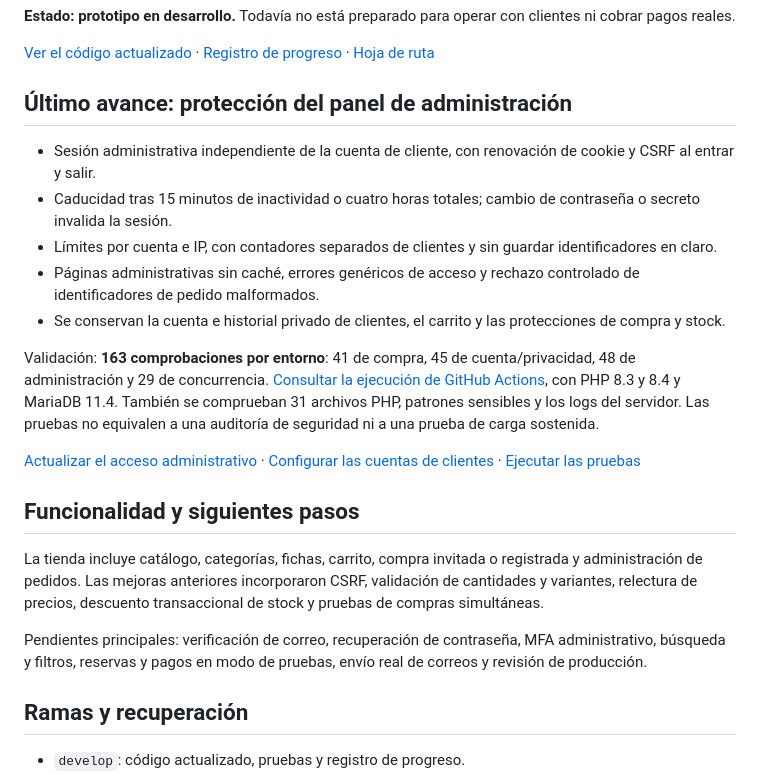
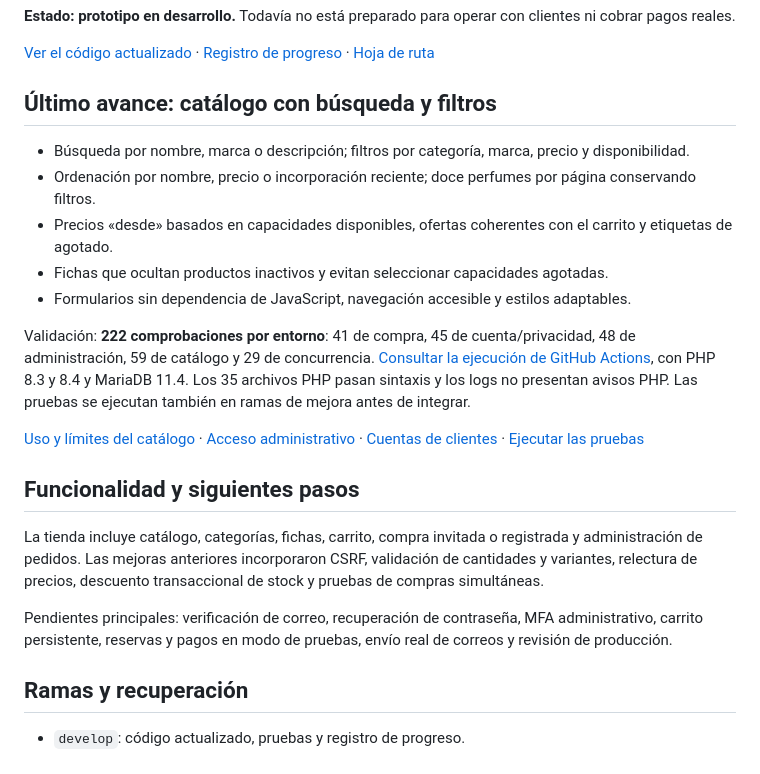
Before and after one commit to Rpfdeveloper/comercio-electronico, a Markdown page: README.md, the part around the change. GitHub-like rendering.

Commit message:
Presentar el catálogo actualizado y sus pruebas

```diff
--- a/README.md
+++ b/README.md
@@ -6,23 +6,23 @@ Proyecto académico de Comercio Electrónico de la UOC, desarrollado en PHP y My
 
 [Ver el código actualizado](https://github.com/Rpfdeveloper/comercio-electronico/tree/develop) · [Registro de progreso](https://github.com/Rpfdeveloper/comercio-electronico/blob/develop/docs/PROGRESO.md) · [Hoja de ruta](https://github.com/Rpfdeveloper/comercio-electronico/blob/develop/docs/HOJA_DE_RUTA.md)
 
-## Último avance: protección del panel de administración
+## Último avance: catálogo con búsqueda y filtros
 
-- Sesión administrativa independiente de la cuenta de cliente, con renovación de cookie y CSRF al entrar y salir.
-- Caducidad tras 15 minutos de inactividad o cuatro horas totales; cambio de contraseña o secreto invalida la sesión.
-- Límites por cuenta e IP, con contadores separados de clientes y sin guardar identificadores en claro.
-- Páginas administrativas sin caché, errores genéricos de acceso y rechazo controlado de identificadores de pedido malformados.
-- Se conservan la cuenta e historial privado de clientes, el carrito y las protecciones de compra y stock.
+- Búsqueda por nombre, marca o descripción; filtros por categoría, marca, precio y disponibilidad.
+- Ordenación por nombre, precio o incorporación reciente; doce perfumes por página conservando filtros.
+- Precios «desde» basados en capacidades disponibles, ofertas coherentes con el carrito y etiquetas de agotado.
+- Fichas que ocultan productos inactivos y evitan seleccionar capacidades agotadas.
+- Formularios sin dependencia de JavaScript, navegación accesible y estilos adaptables.
 
-Validación: **163 comprobaciones por entorno**: 41 de compra, 45 de cuenta/privacidad, 48 de administración y 29 de concurrencia. [Consultar la ejecución de GitHub Actions](https://github.com/Rpfdeveloper/comercio-electronico/actions/runs/41137901221), con PHP 8.3 y 8.4 y MariaDB 11.4. También se comprueban 31 archivos PHP, patrones sensibles y los logs del servidor. Las pruebas no equivalen a una auditoría de seguridad ni a una prueba de carga sostenida.
+Validación: **222 comprobaciones por entorno**: 41 de compra, 45 de cuenta/privacidad, 48 de administración, 59 de catálogo y 29 de concurrencia. [Consultar la ejecución de GitHub Actions](https://github.com/Rpfdeveloper/comercio-electronico/actions/runs/41141911642), con PHP 8.3 y 8.4 y MariaDB 11.4. Los 35 archivos PHP pasan sintaxis y los logs no presentan avisos PHP. Las pruebas se ejecutan también en ramas de mejora antes de integrar.
 
-[Actualizar el acceso administrativo](https://github.com/Rpfdeveloper/comercio-electronico/blob/develop/docs/ADMINISTRACION.md) · [Configurar las cuentas de clientes](https://github.com/Rpfdeveloper/comercio-electronico/blob/develop/docs/CUENTAS_CLIENTE.md) · [Ejecutar las pruebas](https://github.com/Rpfdeveloper/comercio-electronico/blob/develop/tests/README.md)
+[Uso y límites del catálogo](https://github.com/Rpfdeveloper/comercio-electronico/blob/develop/docs/CATALOGO.md) · [Acceso administrativo](https://github.com/Rpfdeveloper/comercio-electronico/blob/develop/docs/ADMINISTRACION.md) · [Cuentas de clientes](https://github.com/Rpfdeveloper/comercio-electronico/blob/develop/docs/CUENTAS_CLIENTE.md) · [Ejecutar las pruebas](https://github.com/Rpfdeveloper/comercio-electronico/blob/develop/tests/README.md)
 
 ## Funcionalidad y siguientes pasos
 
 La tienda incluye catálogo, categorías, fichas, carrito, compra invitada o registrada y administración de pedidos. Las mejoras anteriores incorporaron CSRF, validación de cantidades y variantes, relectura de precios, descuento transaccional de stock y pruebas de compras simultáneas.
 
-Pendientes principales: verificación de correo, recuperación de contraseña, MFA administrativo, búsqueda y filtros, reservas y pagos en modo de pruebas, envío real de correos y revisión de producción.
+Pendientes principales: verificación de correo, recuperación de contraseña, MFA administrativo, carrito persistente, reservas y pagos en modo de pruebas, envío real de correos y revisión de producción.
 
 ## Ramas y recuperación
 
```
